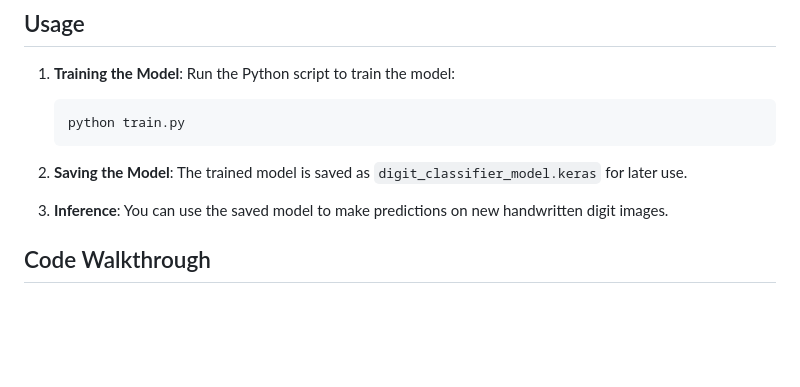
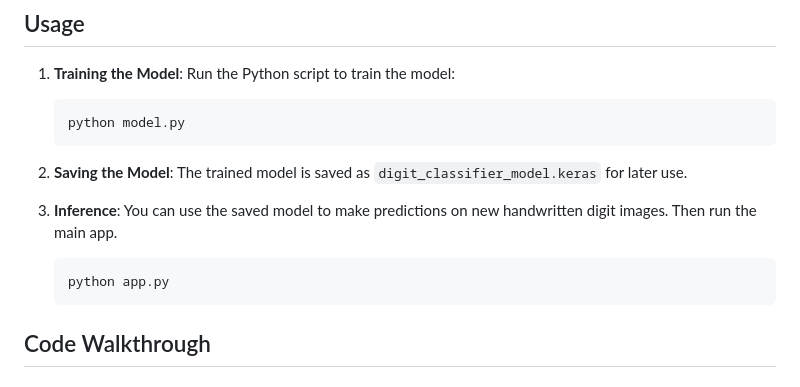
Before and after one commit to rkarmaka98/Handwritten-digit-classifier, a Markdown page: README.md, the part around the change. Drawn GitHub-style; blank space fills up the shorter version.

````diff
--- a/README.md
+++ b/README.md
@@ -39,14 +39,17 @@ pip install -r requirements.txt
 1. **Training the Model**:
    Run the Python script to train the model:
    ```bash
-   python train.py
+   python model.py
    ```
 
 2. **Saving the Model**:
    The trained model is saved as `digit_classifier_model.keras` for later use.
 
 3. **Inference**:
-   You can use the saved model to make predictions on new handwritten digit images.
+   You can use the saved model to make predictions on new handwritten digit images. Then run the main app.
+   ```
+   python app.py
+   ```
 
 ## Code Walkthrough
 
````
